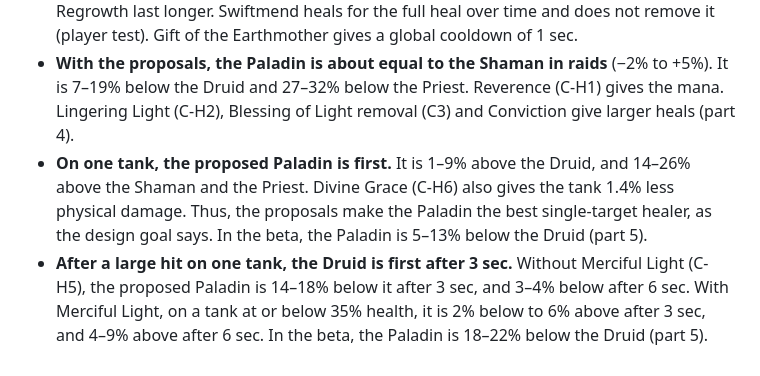
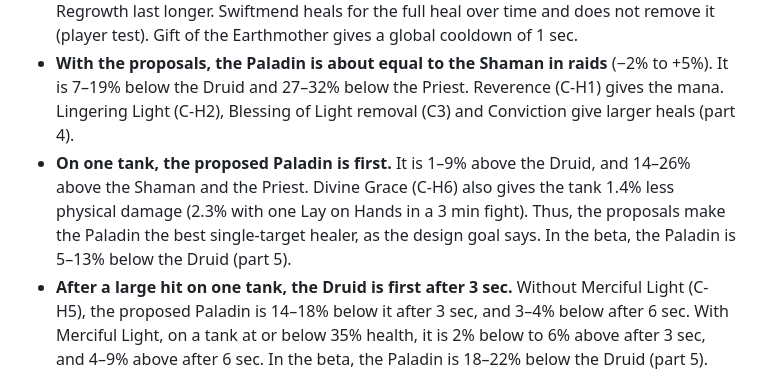
Before and after one commit to Ralgathor/forever-paladin-feedback, a Markdown page: proposals/analysis/healing.md, the part around the change. Rendered like a GitHub page.

```diff
--- a/proposals/analysis/healing.md
+++ b/proposals/analysis/healing.md
@@ -9,7 +9,7 @@ This section compares the Holy Paladin with the three other healers of Forever:
 - **The Paladin also has the least mana.** Reverence keeps 30% of the Spirit regeneration during casts. Meditation, Reflection and Mindfulness keep 50% (part 2).
 - **The Druid talents make the Druid strong.** Nature's Splendor makes Rejuvenation and Regrowth last longer. Swiftmend heals for the full heal over time and does not remove it (player test). Gift of the Earthmother gives a global cooldown of 1 sec.
 - **With the proposals, the Paladin is about equal to the Shaman in raids** (−2% to +5%). It is 7–19% below the Druid and 27–32% below the Priest. Reverence (C-H1) gives the mana. Lingering Light (C-H2), Blessing of Light removal (C3) and Conviction give larger heals (part 4).
-- **On one tank, the proposed Paladin is first.** It is 1–9% above the Druid, and 14–26% above the Shaman and the Priest. Divine Grace (C-H6) also gives the tank 1.4% less physical damage. Thus, the proposals make the Paladin the best single-target healer, as the design goal says. In the beta, the Paladin is 5–13% below the Druid (part 5).
+- **On one tank, the proposed Paladin is first.** It is 1–9% above the Druid, and 14–26% above the Shaman and the Priest. Divine Grace (C-H6) also gives the tank 1.4% less physical damage (2.3% with one Lay on Hands in a 3 min fight). Thus, the proposals make the Paladin the best single-target healer, as the design goal says. In the beta, the Paladin is 5–13% below the Druid (part 5).
 - **After a large hit on one tank, the Druid is first after 3 sec.** Without Merciful Light (C-H5), the proposed Paladin is 14–18% below it after 3 sec, and 3–4% below after 6 sec. With Merciful Light, on a tank at or below 35% health, it is 2% below to 6% above after 3 sec, and 4–9% above after 6 sec. In the beta, the Paladin is 18–22% below the Druid (part 5).
 - **Heals over time can be critical heals in Forever.** This helps the Priest, the Druid and the Shaman. The Paladin has almost no heals over time. With the Classic rule, the proposed Paladin is 1–4% higher against each healer (part 8).
 - **Illumination at 75%: withdrawn.** With it, the Paladin is first on one tank by 9–15%, and 10–14% above the Shaman in raids. Healing Light at 35% gives +5% to +13% on one tank (part 6, W14).
```
Also changed, not shown: proposals/analysis/builds.md (+1 -1 lines), proposals/analysis/tree-balance.md (+2 -2 lines).
